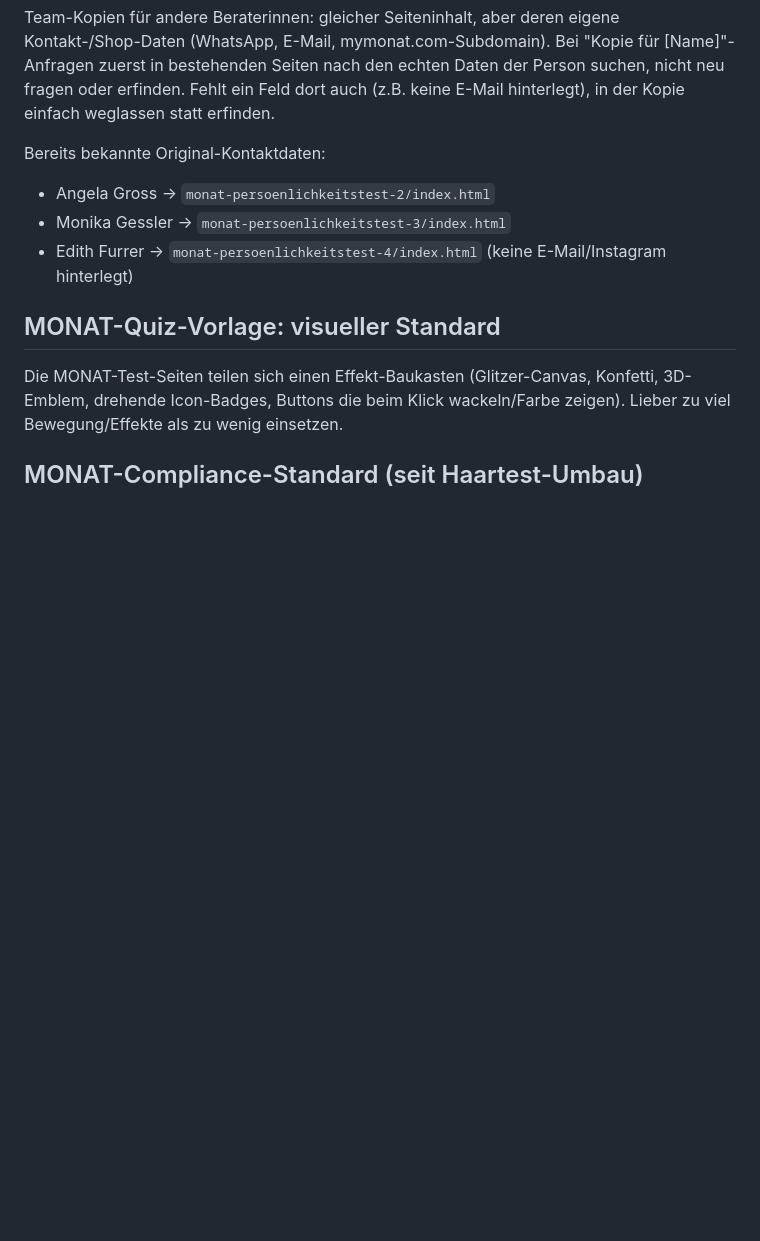
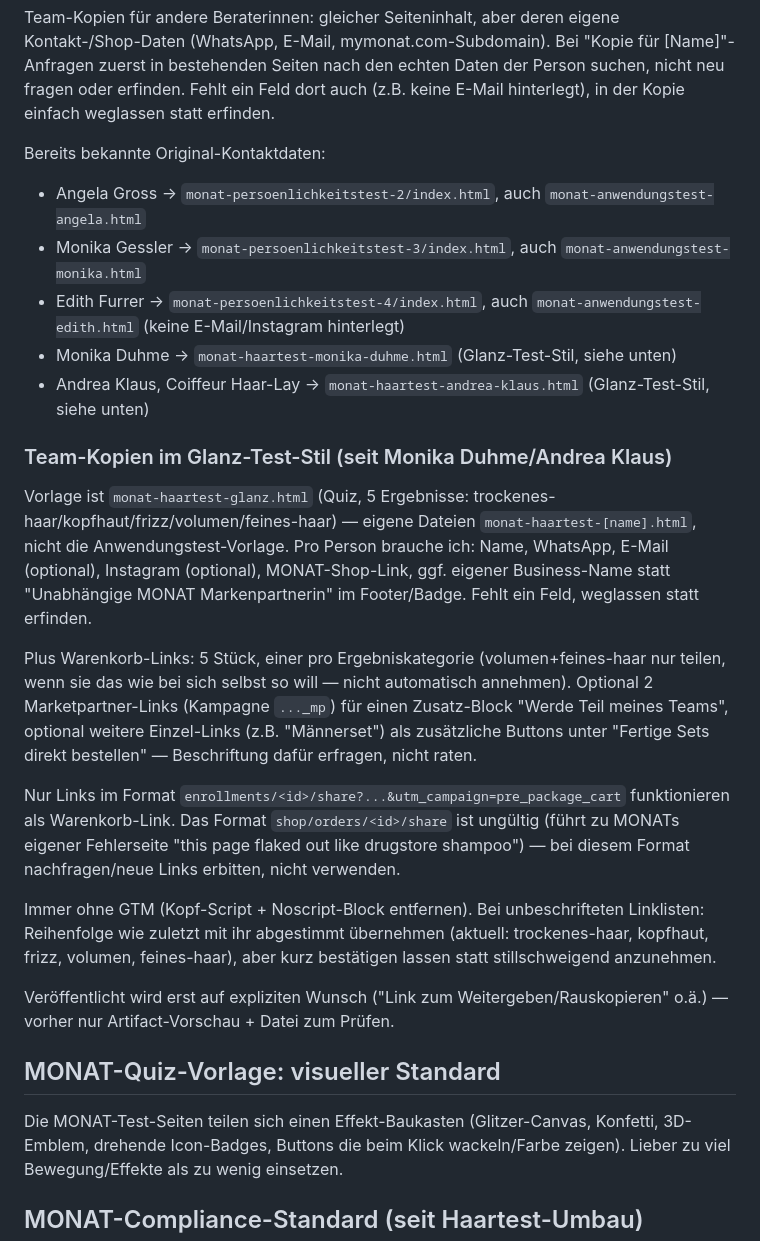
Before and after one commit to realistisch2020-sys/FEMCODE-Gehirn, a Markdown page: context/business.md, the part around the change. Rendered like a GitHub page; blank space fills up the shorter version.

Commit message:
Kontext: Workflow für Glanz-Test-Teamkopien festhalten
Co-Authored-By: Claude Sonnet 5 <noreply@anthropic.com>
Claude-Session: https://claude.ai/code/session_01LK7nstbKH1ZjB3M3mH98d1

```diff
--- a/context/business.md
+++ b/context/business.md
@@ -17,9 +17,23 @@ Es gibt viele ähnlich benannte Quiz-Seiten (Safe-to-Thrive-Persönlichkeitstest
 Team-Kopien für andere Beraterinnen: gleicher Seiteninhalt, aber deren eigene Kontakt-/Shop-Daten (WhatsApp, E-Mail, mymonat.com-Subdomain). Bei "Kopie für [Name]"-Anfragen zuerst in bestehenden Seiten nach den echten Daten der Person suchen, nicht neu fragen oder erfinden. Fehlt ein Feld dort auch (z.B. keine E-Mail hinterlegt), in der Kopie einfach weglassen statt erfinden.
 
 Bereits bekannte Original-Kontaktdaten:
-- Angela Gross → `monat-persoenlichkeitstest-2/index.html`
-- Monika Gessler → `monat-persoenlichkeitstest-3/index.html`
-- Edith Furrer → `monat-persoenlichkeitstest-4/index.html` (keine E-Mail/Instagram hinterlegt)
+- Angela Gross → `monat-persoenlichkeitstest-2/index.html`, auch `monat-anwendungstest-angela.html`
+- Monika Gessler → `monat-persoenlichkeitstest-3/index.html`, auch `monat-anwendungstest-monika.html`
+- Edith Furrer → `monat-persoenlichkeitstest-4/index.html`, auch `monat-anwendungstest-edith.html` (keine E-Mail/Instagram hinterlegt)
+- Monika Duhme → `monat-haartest-monika-duhme.html` (Glanz-Test-Stil, siehe unten)
+- Andrea Klaus, Coiffeur Haar-Lay → `monat-haartest-andrea-klaus.html` (Glanz-Test-Stil, siehe unten)
+
+### Team-Kopien im Glanz-Test-Stil (seit Monika Duhme/Andrea Klaus)
+
+Vorlage ist `monat-haartest-glanz.html` (Quiz, 5 Ergebnisse: trockenes-haar/kopfhaut/frizz/volumen/feines-haar) — eigene Dateien `monat-haartest-[name].html`, nicht die Anwendungstest-Vorlage. Pro Person brauche ich: Name, WhatsApp, E-Mail (optional), Instagram (optional), MONAT-Shop-Link, ggf. eigener Business-Name statt "Unabhängige MONAT Markenpartnerin" im Footer/Badge. Fehlt ein Feld, weglassen statt erfinden.
+
+Plus Warenkorb-Links: 5 Stück, einer pro Ergebniskategorie (volumen+feines-haar nur teilen, wenn sie das wie bei sich selbst so will — nicht automatisch annehmen). Optional 2 Marketpartner-Links (Kampagne `..._mp`) für einen Zusatz-Block "Werde Teil meines Teams", optional weitere Einzel-Links (z.B. "Männerset") als zusätzliche Buttons unter "Fertige Sets direkt bestellen" — Beschriftung dafür erfragen, nicht raten.
+
+Nur Links im Format `enrollments/<id>/share?...&utm_campaign=pre_package_cart` funktionieren als Warenkorb-Link. Das Format `shop/orders/<id>/share` ist ungültig (führt zu MONATs eigener Fehlerseite "this page flaked out like drugstore shampoo") — bei diesem Format nachfragen/neue Links erbitten, nicht verwenden.
+
+Immer ohne GTM (Kopf-Script + Noscript-Block entfernen). Bei unbeschrifteten Linklisten: Reihenfolge wie zuletzt mit ihr abgestimmt übernehmen (aktuell: trockenes-haar, kopfhaut, frizz, volumen, feines-haar), aber kurz bestätigen lassen statt stillschweigend anzunehmen.
+
+Veröffentlicht wird erst auf expliziten Wunsch ("Link zum Weitergeben/Rauskopieren" o.ä.) — vorher nur Artifact-Vorschau + Datei zum Prüfen.
 
 ## MONAT-Quiz-Vorlage: visueller Standard
 
```
